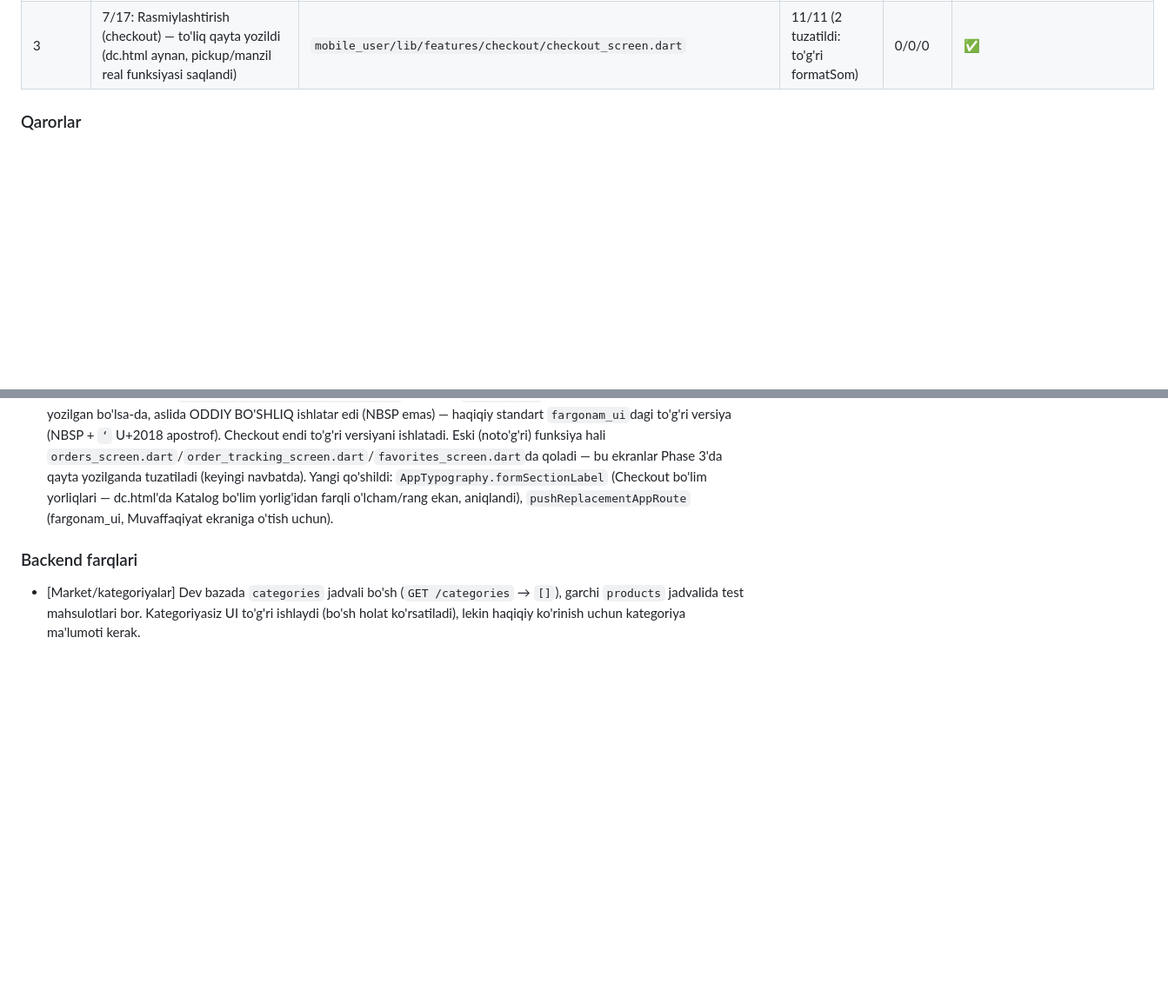
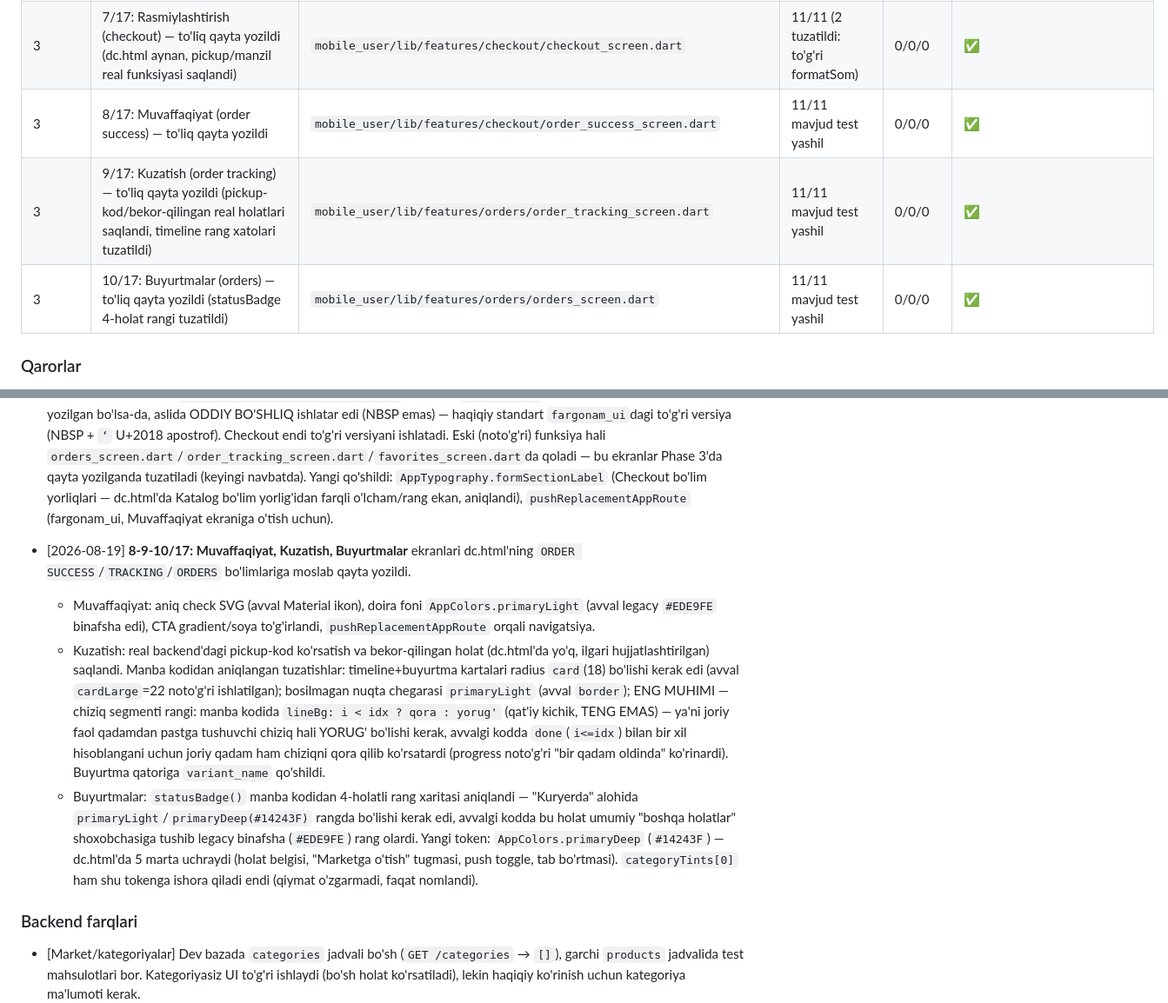
Before and after one commit to sllwllc7/fargonam, a Markdown page: PROGRESS.md, 2 parts joined by grey strips. Shown at 87% size. Drawn GitHub-style; blank space fills up the shorter version.

Commit message:
PROGRESS.md: 8-9-10/17 muvaffaqiyat/kuzatish/buyurtmalar yozuvi qo'shildi — chunk yakunlandi

```diff
--- a/PROGRESS.md
+++ b/PROGRESS.md
@@ -175,6 +175,9 @@ tekshirdim, ular yuqoridagi 3 ta real layout bugini topib berdi.
 | 3 | `QtyStepperButton` umumiy widget (Mahsulot+Savat, matn glif −/+) | `packages/fargonam_ui/lib/src/widgets/qty_stepper_button.dart` | — | 0/0/0 | ✅ |
 | 3 | 6/17: Savat (cart) — to'liq qayta yozildi (dc.html aynan, backdrop-blur footer, kategoriya ikonka) | `mobile_user/lib/features/cart/cart_screen.dart` | 11/11 (3 tuzatildi: NBSP+minus glif) | 0/0/0 | ✅ |
 | 3 | 7/17: Rasmiylashtirish (checkout) — to'liq qayta yozildi (dc.html aynan, pickup/manzil real funksiyasi saqlandi) | `mobile_user/lib/features/checkout/checkout_screen.dart` | 11/11 (2 tuzatildi: to'g'ri formatSom) | 0/0/0 | ✅ |
+| 3 | 8/17: Muvaffaqiyat (order success) — to'liq qayta yozildi | `mobile_user/lib/features/checkout/order_success_screen.dart` | 11/11 mavjud test yashil | 0/0/0 | ✅ |
+| 3 | 9/17: Kuzatish (order tracking) — to'liq qayta yozildi (pickup-kod/bekor-qilingan real holatlari saqlandi, timeline rang xatolari tuzatildi) | `mobile_user/lib/features/orders/order_tracking_screen.dart` | 11/11 mavjud test yashil | 0/0/0 | ✅ |
+| 3 | 10/17: Buyurtmalar (orders) — to'liq qayta yozildi (statusBadge 4-holat rangi tuzatildi) | `mobile_user/lib/features/orders/orders_screen.dart` | 11/11 mavjud test yashil | 0/0/0 | ✅ |
 
 ### Qarorlar
 - [2026-08-19] Savol: `handoff/`ga ko'chirilgan dc.html eski/xato versiya edi (E6E6FA/191970
@@ -425,6 +428,28 @@ tekshirdim, ular yuqoridagi 3 ta real layout bugini topib berdi.
   Katalog bo'lim yorlig'idan farqli o'lcham/rang ekan, aniqlandi), `pushReplacementAppRoute`
   (fargonam_ui, Muvaffaqiyat ekraniga o'tish uchun).
 
+- [2026-08-19] **8-9-10/17: Muvaffaqiyat, Kuzatish, Buyurtmalar** ekranlari dc.html'ning
+  `ORDER SUCCESS`/`TRACKING`/`ORDERS` bo'limlariga moslab qayta yozildi.
+  - Muvaffaqiyat: aniq check SVG (avval Material ikon), doira foni `AppColors.primaryLight`
+    (avval legacy `#EDE9FE` binafsha edi), CTA gradient/soya to'g'irlandi,
+    `pushReplacementAppRoute` orqali navigatsiya.
+  - Kuzatish: real backend'dagi pickup-kod ko'rsatish va bekor-qilingan holat (dc.html'da
+    yo'q, ilgari hujjatlashtirilgan) saqlandi. Manba kodidan aniqlangan tuzatishlar:
+    timeline+buyurtma kartalari radius `card`(18) bo'lishi kerak edi (avval `cardLarge`=22
+    noto'g'ri ishlatilgan); bosilmagan nuqta chegarasi `primaryLight` (avval `border`);
+    ENG MUHIMI — chiziq segmenti rangi: manba kodida `lineBg: i < idx ? qora : yorug'`
+    (qat'iy kichik, TENG EMAS) — ya'ni joriy faol qadamdan pastga tushuvchi chiziq hali
+    YORUG' bo'lishi kerak, avvalgi kodda `done`(`i<=idx`) bilan bir xil hisoblangani uchun
+    joriy qadam ham chiziqni qora qilib ko'rsatardi (progress noto'g'ri "bir qadam oldinda"
+    ko'rinardi). Buyurtma qatoriga `variant_name` qo'shildi.
+  - Buyurtmalar: `statusBadge()` manba kodidan 4-holatli rang xaritasi aniqlandi —
+    "Kuryerda" alohida `primaryLight`/`primaryDeep(#14243F)` rangda bo'lishi kerak edi,
+    avvalgi kodda bu holat umumiy "boshqa holatlar" shoxobchasiga tushib legacy binafsha
+    (`#EDE9FE`) rang olardi.
+  Yangi token: `AppColors.primaryDeep` (`#14243F`) — dc.html'da 5 marta uchraydi (holat
+  belgisi, "Marketga o'tish" tugmasi, push toggle, tab bo'rtmasi). `categoryTints[0]`
+  ham shu tokenga ishora qiladi endi (qiymat o'zgarmadi, faqat nomlandi).
+
 ### Backend farqlari
 - [Market/kategoriyalar] Dev bazada `categories` jadvali bo'sh (`GET /categories` → `[]`),
   garchi `products` jadvalida test mahsulotlari bor. Kategoriyasiz UI to'g'ri ishlaydi
```
